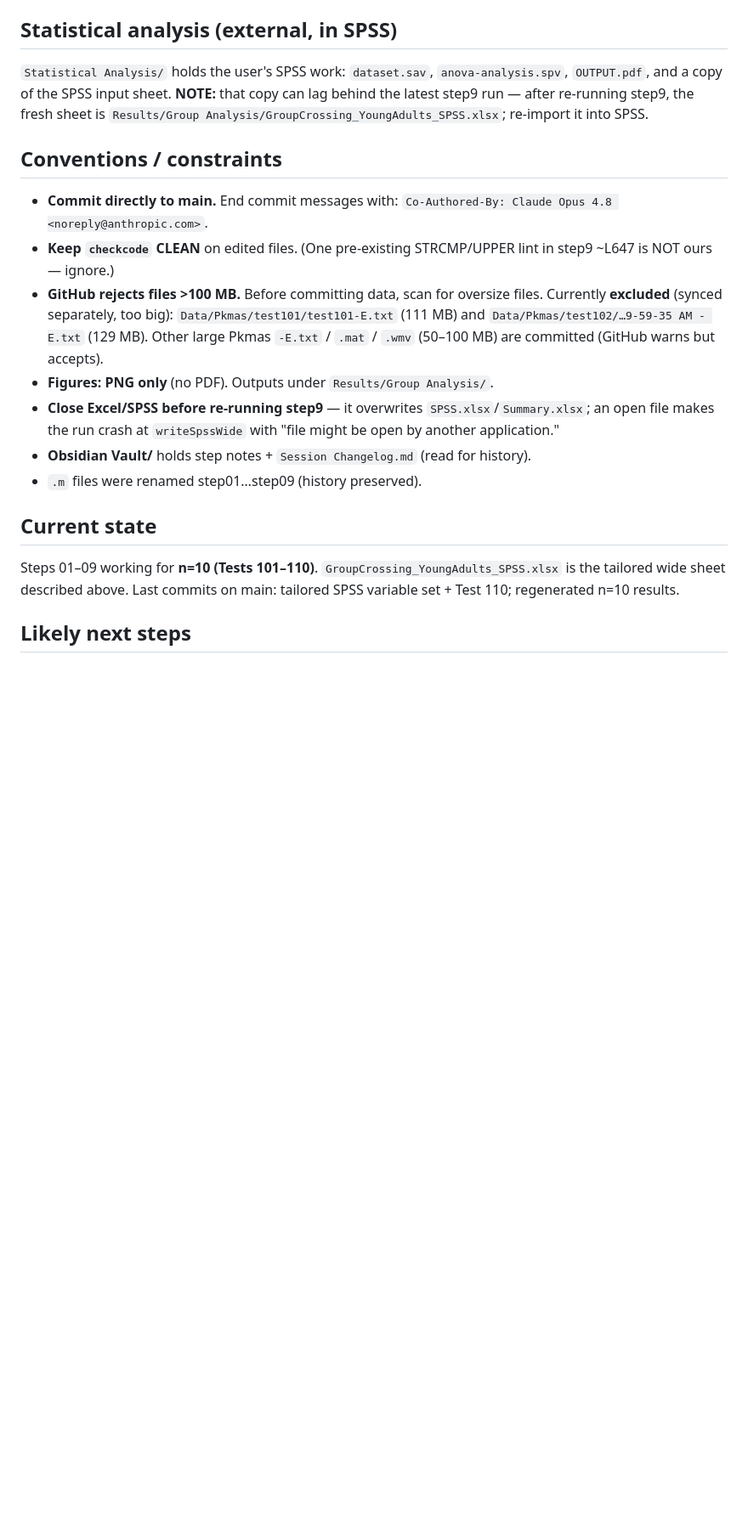
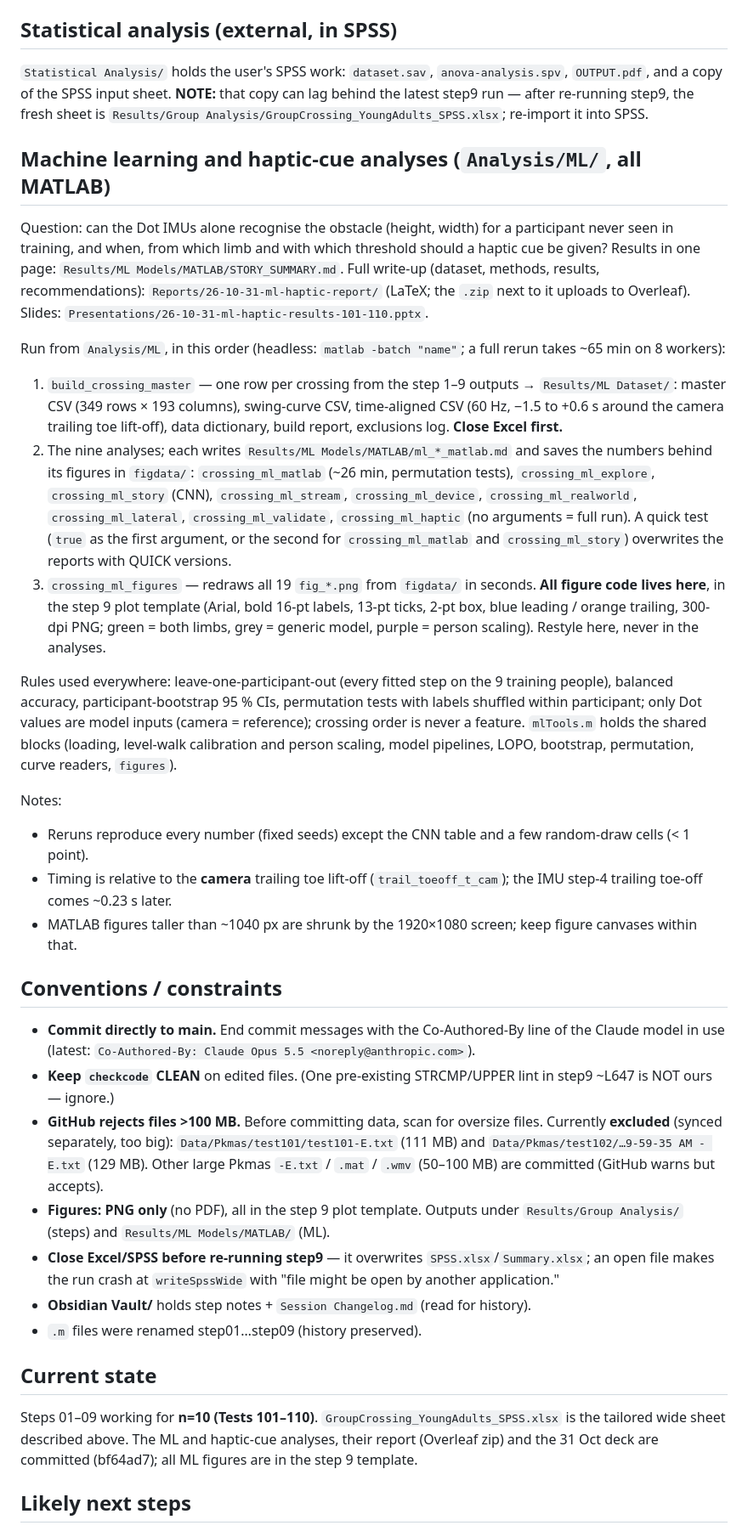
Before and after one commit to ehsansharafianm/imu-obstacle-crossing-analysis, a Markdown page: HANDOFF.md, the part around one of its changes. Shown at 85% size. Drawn GitHub-style; blank space fills up the shorter version.

Commit message:
Update STORY_SUMMARY and HANDOFF with the current ML and haptic results
- STORY_SUMMARY.md: cue timing corrected (height known at the leading-foot
  apex, 0.45 s before the trailing toe lift-off; landing only 0.2 s),
  real-time cue table, clearance now partly predictable, new validation
  (V1-V7) and haptic-cue design sections, new scripts in the file list
- HANDOFF.md: ML and haptic section (run order, outputs, rules, figure
  code in crossing_ml_figures.m, report and deck locations), state and
  next steps

Co-Authored-By: Claude Opus 5.5 <noreply@anthropic.com>

```diff
--- a/HANDOFF.md
+++ b/HANDOFF.md
@@ -87,13 +87,46 @@ ankle_angle) and `SROM` (Thigh/Shank/Foot); clearance → `T1`; timing → `PKT`
 of the SPSS input sheet. **NOTE:** that copy can lag behind the latest step9 run — after re-running step9, the
 fresh sheet is `Results/Group Analysis/GroupCrossing_YoungAdults_SPSS.xlsx`; re-import it into SPSS.
 
+## Machine learning and haptic-cue analyses (`Analysis/ML/`, all MATLAB)
+Question: can the Dot IMUs alone recognise the obstacle (height, width) for a participant never seen in training, and
+when, from which limb and with which threshold should a haptic cue be given? Results in one page:
+`Results/ML Models/MATLAB/STORY_SUMMARY.md`. Full write-up (dataset, methods, results, recommendations):
+`Reports/26-10-31-ml-haptic-report/` (LaTeX; the `.zip` next to it uploads to Overleaf). Slides:
+`Presentations/26-10-31-ml-haptic-results-101-110.pptx`.
+
+Run from `Analysis/ML`, in this order (headless: `matlab -batch "name"`; a full rerun takes ~65 min on 8 workers):
+1. `build_crossing_master` — one row per crossing from the step 1–9 outputs → `Results/ML Dataset/`: master CSV
+   (349 rows × 193 columns), swing-curve CSV, time-aligned CSV (60 Hz, −1.5 to +0.6 s around the camera trailing toe
+   lift-off), data dictionary, build report, exclusions log. **Close Excel first.**
+2. The nine analyses; each writes `Results/ML Models/MATLAB/ml_*_matlab.md` and saves the numbers behind its figures
+   in `figdata/`: `crossing_ml_matlab` (~26 min, permutation tests), `crossing_ml_explore`, `crossing_ml_story` (CNN),
+   `crossing_ml_stream`, `crossing_ml_device`, `crossing_ml_realworld`, `crossing_ml_lateral`, `crossing_ml_validate`,
+   `crossing_ml_haptic` (no arguments = full run). A quick test (`true` as the first argument, or the second for
+   `crossing_ml_matlab` and `crossing_ml_story`) overwrites the reports with QUICK versions.
+3. `crossing_ml_figures` — redraws all 19 `fig_*.png` from `figdata/` in seconds. **All figure code lives here**, in
+   the step 9 plot template (Arial, bold 16-pt labels, 13-pt ticks, 2-pt box, blue leading / orange trailing, 300-dpi
+   PNG; green = both limbs, grey = generic model, purple = person scaling). Restyle here, never in the analyses.
+
+Rules used everywhere: leave-one-participant-out (every fitted step on the 9 training people), balanced accuracy,
+participant-bootstrap 95 % CIs, permutation tests with labels shuffled within participant; only Dot values are model
+inputs (camera = reference); crossing order is never a feature. `mlTools.m` holds the shared blocks (loading,
+level-walk calibration and person scaling, model pipelines, LOPO, bootstrap, permutation, curve readers, `figures`).
+
+Notes:
+- Reruns reproduce every number (fixed seeds) except the CNN table and a few random-draw cells (< 1 point).
+- Timing is relative to the **camera** trailing toe lift-off (`trail_toeoff_t_cam`); the IMU step-4 trailing toe-off
+  comes ~0.23 s later.
+- MATLAB figures taller than ~1040 px are shrunk by the 1920×1080 screen; keep figure canvases within that.
+
 ## Conventions / constraints
-- **Commit directly to main.** End commit messages with: `Co-Authored-By: Claude Opus 4.8 <noreply@anthropic.com>`.
+- **Commit directly to main.** End commit messages with the Co-Authored-By line of the Claude model in use (latest:
+  `Co-Authored-By: Claude Opus 5.5 <noreply@anthropic.com>`).
 - **Keep `checkcode` CLEAN** on edited files. (One pre-existing STRCMP/UPPER lint in step9 ~L647 is NOT ours — ignore.)
 - **GitHub rejects files >100 MB.** Before committing data, scan for oversize files. Currently **excluded** (synced
   separately, too big): `Data/Pkmas/test101/test101-E.txt` (111 MB) and `Data/Pkmas/test102/…9-59-35 AM - E.txt`
   (129 MB). Other large Pkmas `-E.txt` / `.mat` / `.wmv` (50–100 MB) are committed (GitHub warns but accepts).
-- **Figures: PNG only** (no PDF). Outputs under `Results/Group Analysis/`.
+- **Figures: PNG only** (no PDF), all in the step 9 plot template. Outputs under `Results/Group Analysis/` (steps)
+  and `Results/ML Models/MATLAB/` (ML).
 - **Close Excel/SPSS before re-running step9** — it overwrites `SPSS.xlsx`/`Summary.xlsx`; an open file makes the
   run crash at `writeSpssWide` with "file might be open by another application."
 - **Obsidian Vault/** holds step notes + `Session Changelog.md` (read for history).
@@ -101,7 +134,8 @@ fresh sheet is `Results/Group Analysis/GroupCrossing_YoungAdults_SPSS.xlsx`; re-
 
 ## Current state
 Steps 01–09 working for **n=10 (Tests 101–110)**. `GroupCrossing_YoungAdults_SPSS.xlsx` is the tailored wide sheet
-described above. Last commits on main: tailored SPSS variable set + Test 110; regenerated n=10 results.
+described above. The ML and haptic-cue analyses, their report (Overleaf zip) and the 31 Oct deck are committed
+(bf64ad7); all ML figures are in the step 9 template.
 
 ## Likely next steps
 - Add participants: run pipeline → `diag_participant(NNN)` (QC) → hand-calc flagged joints in `manualJointValues.m`
```
Also changed, not shown: other parts of HANDOFF.md (+4 -1 lines), 1 other file.
